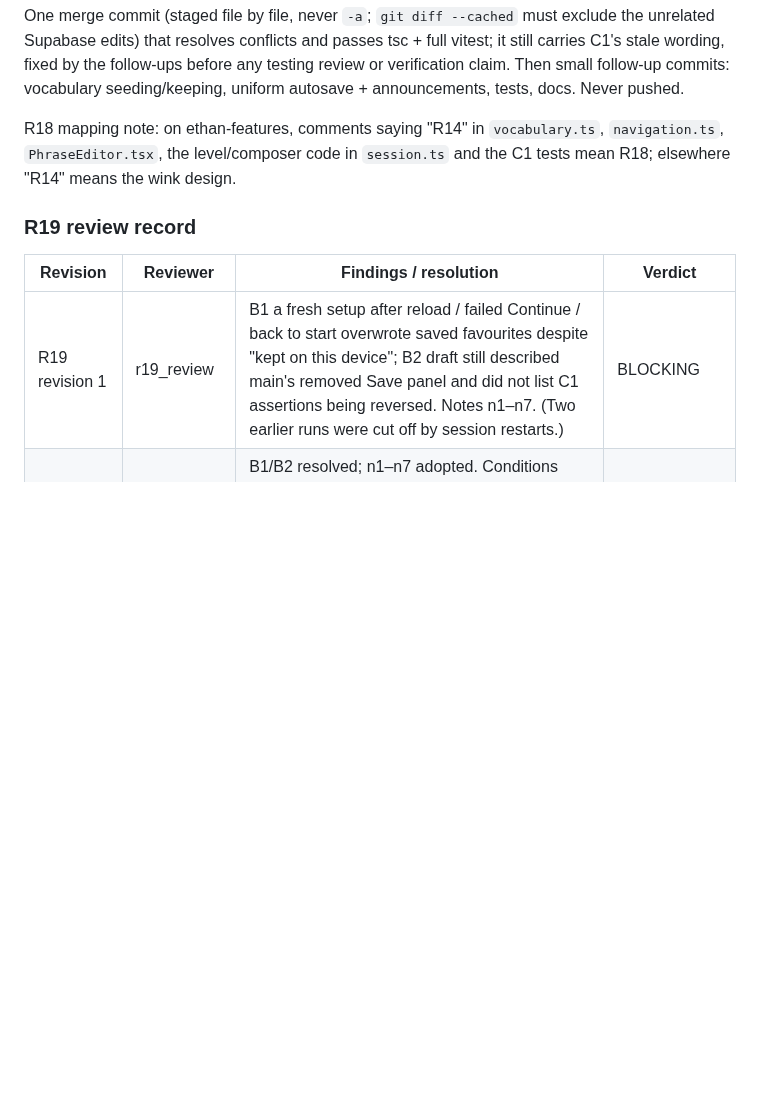
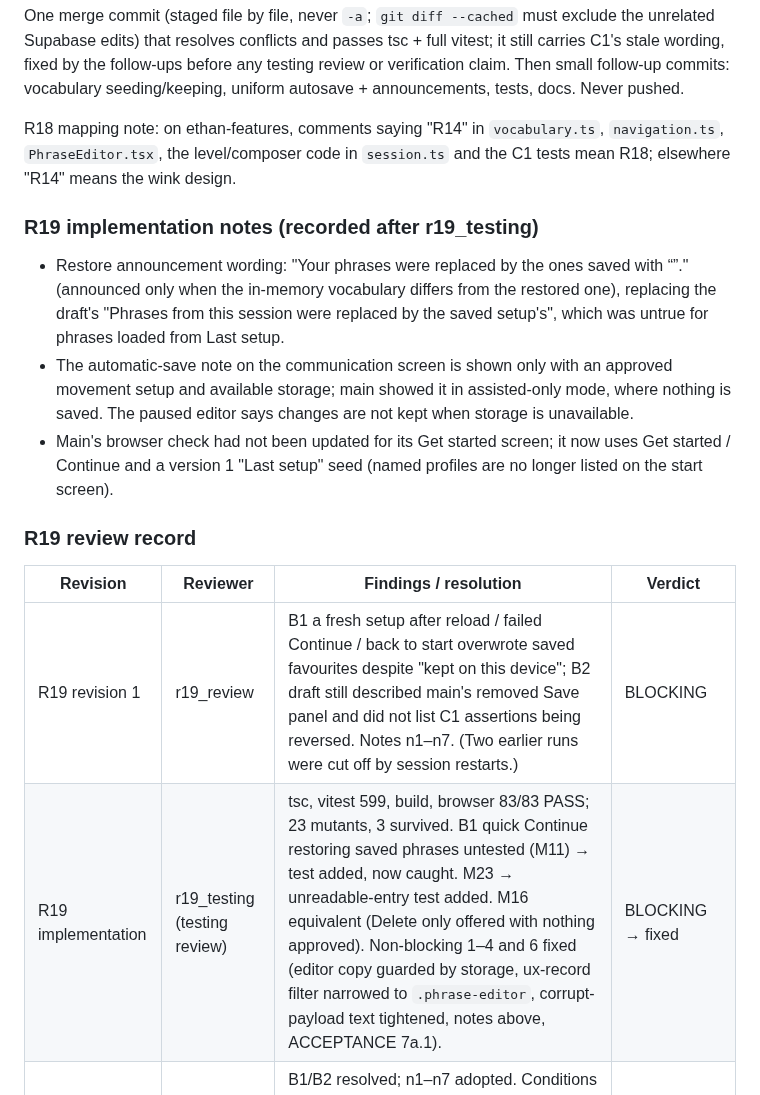
Before and after one commit to VZhou07/Motif, a Markdown page: reasoning.md, the part around the change. Drawn GitHub-style; blank space fills up the shorter version.

Commit message:
Record merge test review

```diff
--- a/reasoning.md
+++ b/reasoning.md
@@ -942,8 +942,14 @@ One merge commit (staged file by file, never `-a`; `git diff --cached` must excl
 
 R18 mapping note: on ethan-features, comments saying "R14" in `vocabulary.ts`, `navigation.ts`, `PhraseEditor.tsx`, the level/composer code in `session.ts` and the C1 tests mean R18; elsewhere "R14" means the wink design.
 
+### R19 implementation notes (recorded after r19_testing)
+- Restore announcement wording: "Your phrases were replaced by the ones saved with “<name>”." (announced only when the in-memory vocabulary differs from the restored one), replacing the draft's "Phrases from this session were replaced by the saved setup's", which was untrue for phrases loaded from Last setup.
+- The automatic-save note on the communication screen is shown only with an approved movement setup and available storage; main showed it in assisted-only mode, where nothing is saved. The paused editor says changes are not kept when storage is unavailable.
+- Main's browser check had not been updated for its Get started screen; it now uses Get started / Continue and a version 1 "Last setup" seed (named profiles are no longer listed on the start screen).
+
 ### R19 review record
 | Revision | Reviewer | Findings / resolution | Verdict |
 | --- | --- | --- | --- |
 | R19 revision 1 | r19_review | B1 a fresh setup after reload / failed Continue / back to start overwrote saved favourites despite "kept on this device"; B2 draft still described main's removed Save panel and did not list C1 assertions being reversed. Notes n1–n7. (Two earlier runs were cut off by session restarts.) | BLOCKING |
+| R19 implementation | r19_testing (testing review) | tsc, vitest 599, build, browser 83/83 PASS; 23 mutants, 3 survived. B1 quick Continue restoring saved phrases untested (M11) → test added, now caught. M23 → unreadable-entry test added. M16 equivalent (Delete only offered with nothing approved). Non-blocking 1–4 and 6 fixed (editor copy guarded by storage, ux-record filter narrowed to `.phrase-editor`, corrupt-payload text tightened, notes above, ACCEPTANCE 7a.1). | BLOCKING → fixed |
 | R19 revision 2 | r19_review (re-check) | B1/B2 resolved; n1–n7 adopted. Conditions folded in before implementation: stale revision 1 lines removed; Delete resets the in-memory vocabulary. Non-blocking: seeding uses first readable entry, defaults on unreadable/blocked storage (adopted). | APPROVED (conditions applied) |
```
Also changed, not shown: ACCEPTANCE.md (+1 -1 lines).
